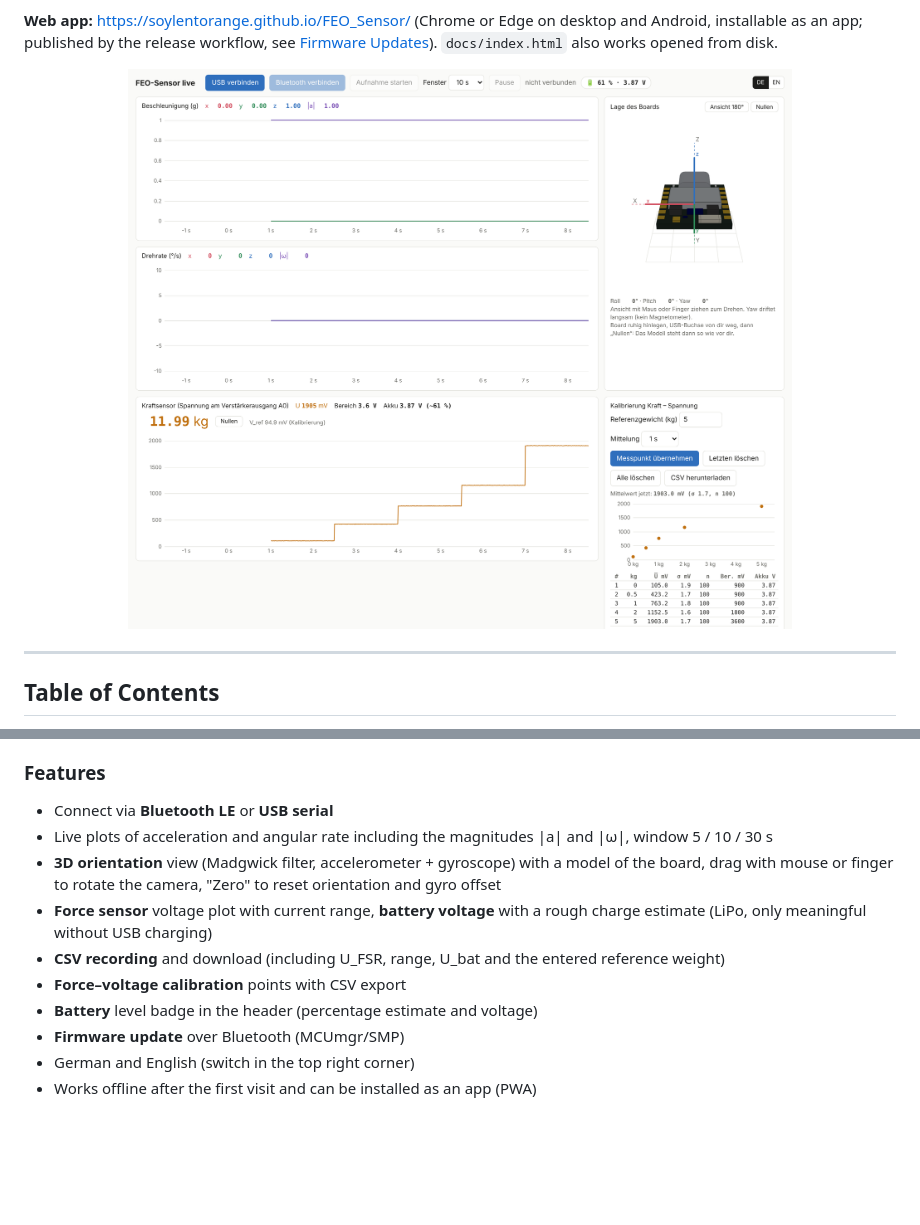
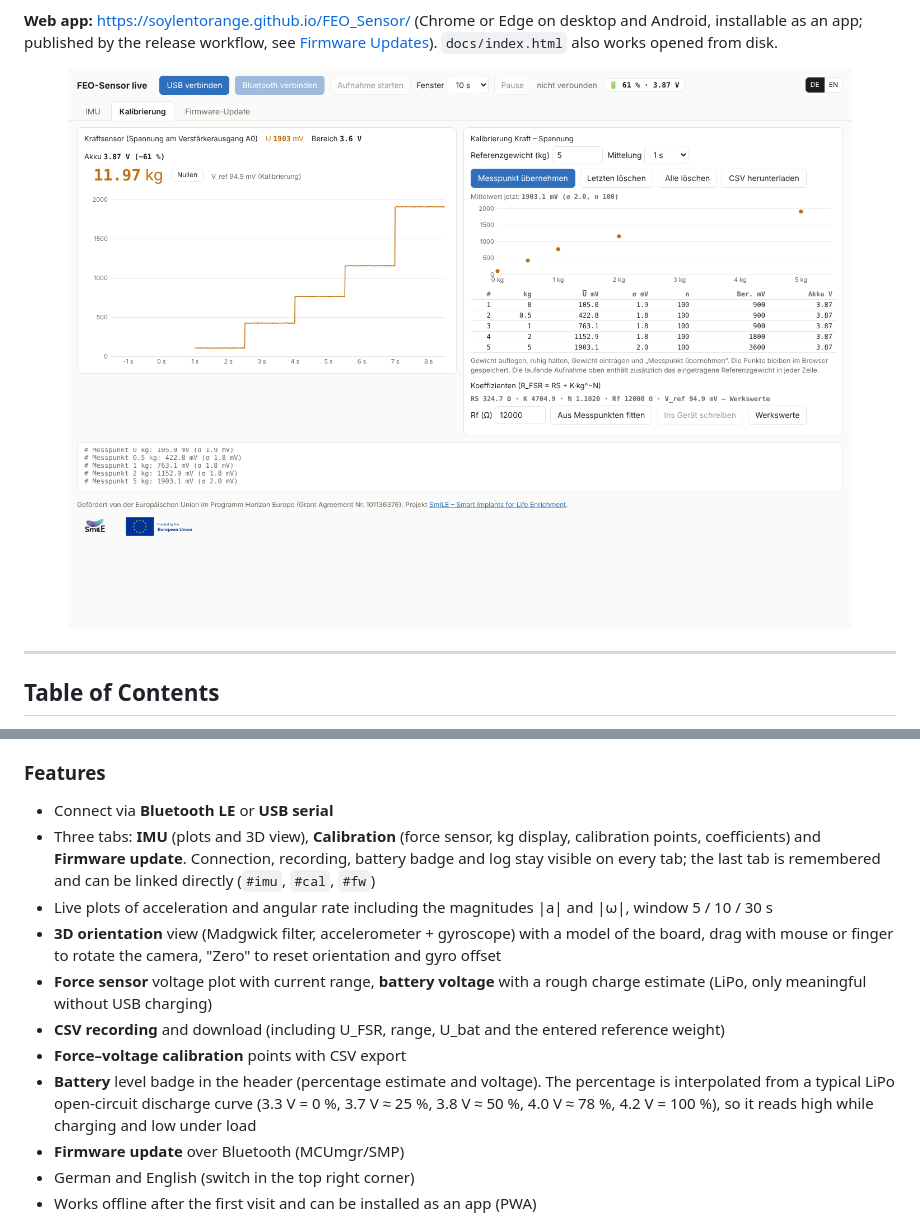
Before and after one commit to soylentOrange/FEO_Sensor, a Markdown page: README.md, 2 parts joined by grey strips. Drawn GitHub-style; pictures changed too: docs/assets/screenshot.png; blank space fills up the shorter version.

Commit message:
Web-App: Tabs für IMU, Kalibrierung und Firmware-Update
Verbindung, Aufnahme, Akku-Anzeige und Log bleiben auf allen Tabs sichtbar.
Zuletzt gewählter Tab wird gespeichert, direkter Link per #imu/#cal/#fw.
Diagramme werden nur auf dem sichtbaren Tab gezeichnet.

Co-Authored-By: Claude Opus 5.5 <noreply@anthropic.com>

```diff
--- a/README.md
+++ b/README.md
@@ -171,12 +171,13 @@ The app lives in [`docs/index.html`](docs/index.html). It can be opened directly
 ### Features
 
 - Connect via **Bluetooth LE** or **USB serial**
+- Three tabs: **IMU** (plots and 3D view), **Calibration** (force sensor, kg display, calibration points, coefficients) and **Firmware update**. Connection, recording, battery badge and log stay visible on every tab; the last tab is remembered and can be linked directly (`#imu`, `#cal`, `#fw`)
 - Live plots of acceleration and angular rate including the magnitudes |a| and |ω|, window 5 / 10 / 30 s
 - **3D orientation** view (Madgwick filter, accelerometer + gyroscope) with a model of the board, drag with mouse or finger to rotate the camera, "Zero" to reset orientation and gyro offset
 - **Force sensor** voltage plot with current range, **battery voltage** with a rough charge estimate (LiPo, only meaningful without USB charging)
 - **CSV recording** and download (including U_FSR, range, U_bat and the entered reference weight)
 - **Force–voltage calibration** points with CSV export
-- **Battery** level badge in the header (percentage estimate and voltage)
+- **Battery** level badge in the header (percentage estimate and voltage). The percentage is interpolated from a typical LiPo open-circuit discharge curve (3.3 V = 0 %, 3.7 V ≈ 25 %, 3.8 V ≈ 50 %, 4.0 V ≈ 78 %, 4.2 V = 100 %), so it reads high while charging and low under load
 - **Firmware update** over Bluetooth (MCUmgr/SMP)
 - German and English (switch in the top right corner)
 - Works offline after the first visit and can be installed as an app (PWA)
```
Also changed, not shown: 2 other files.
